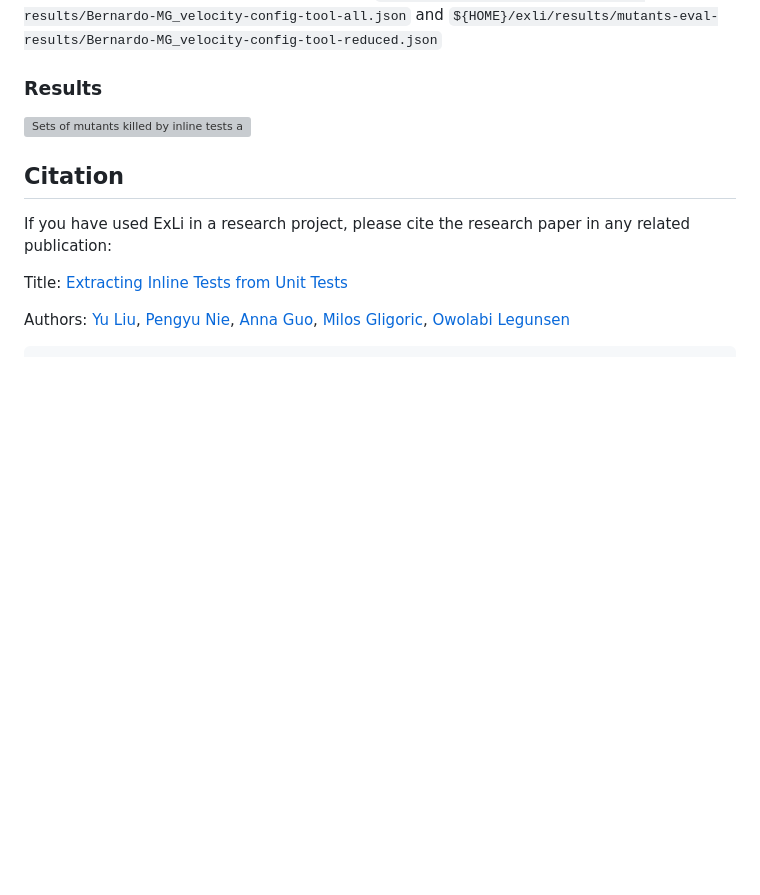
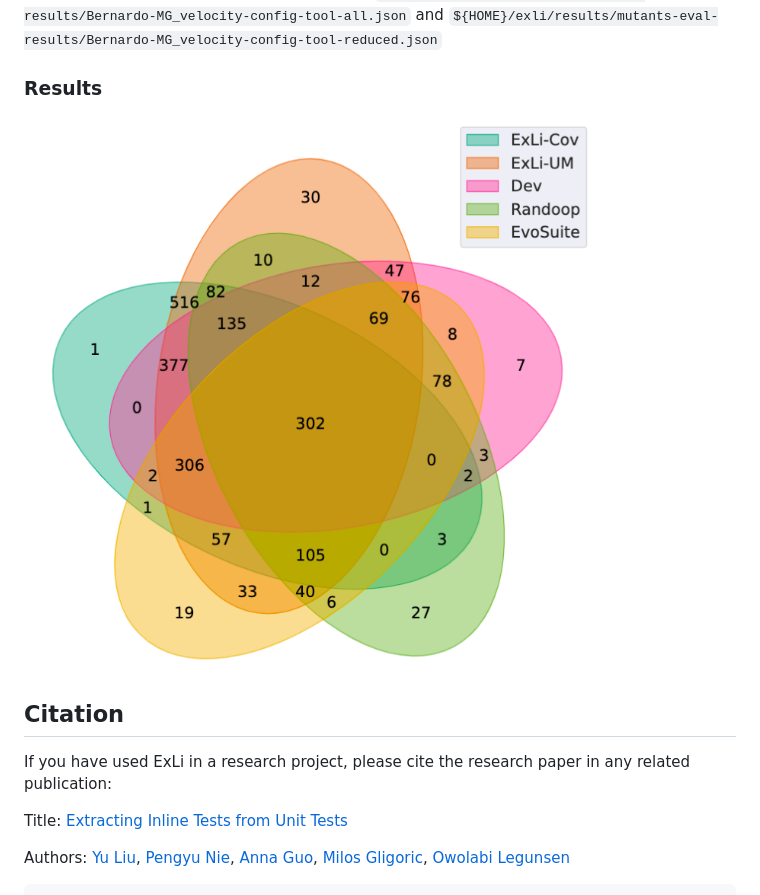
Before and after one commit to EngineeringSoftware/exli, a Markdown page: README.md, the part around the change. Rendered like a GitHub page; pictures changed too: results/figures/venn.png (added); blank space fills up the shorter version; grey boxes are pictures that could not be loaded.

Commit message:
update figures

```diff
--- a/README.md
+++ b/README.md
@@ -217,7 +217,7 @@ and
 `${HOME}/exli/results/mutants-eval-results/Bernardo-MG_velocity-config-tool-reduced.json`
 
 ### Results
-![Sets of mutants killed by inline tests and unit tests](results/figures/venn.pdf)
+![Sets of mutants killed by inline tests and unit tests](results/figures/venn.png)
 
 ## Citation
 If you have used ExLi in a research project, please cite the research paper in any related publication:
```
Also changed, not shown: 1 other file.
